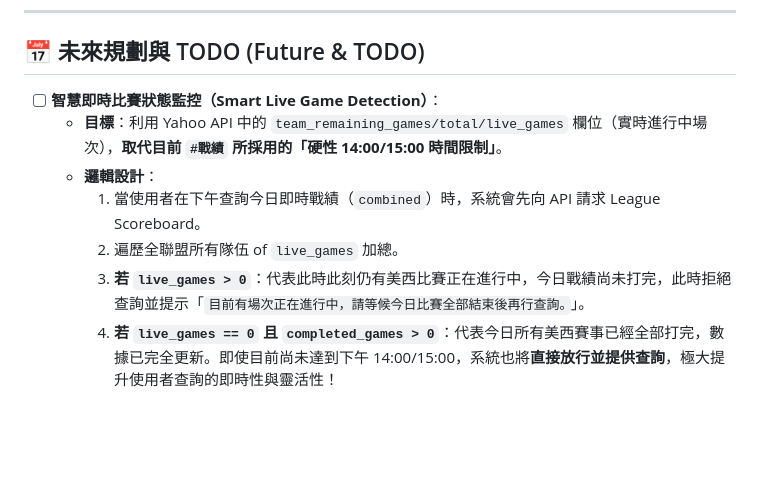
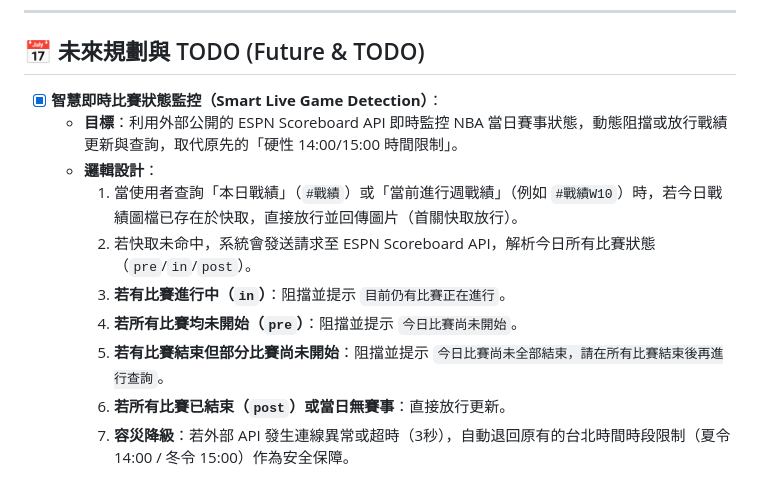
Before and after one commit to a62005/yf_for_turtle, a Markdown page: README.md, the part around the change. Rendered like a GitHub page; blank space fills up the shorter version.

Commit message:
docs: update README to mark match status monitor TODO as completed

```diff
--- a/README.md
+++ b/README.md
@@ -113,10 +113,13 @@ python bot.py
 
 ## 📅 未來規劃與 TODO (Future & TODO)
 
-* [ ] **智慧即時比賽狀態監控（Smart Live Game Detection）**：
-  * **目標**：利用 Yahoo API 中的 `team_remaining_games/total/live_games` 欄位（實時進行中場次），**取代目前 `#戰績` 所採用的「硬性 14:00/15:00 時間限制」**。
+* [x] **智慧即時比賽狀態監控（Smart Live Game Detection）**：
+  * **目標**：利用外部公開的 ESPN Scoreboard API 即時監控 NBA 當日賽事狀態，動態阻擋或放行戰績更新與查詢，取代原先的「硬性 14:00/15:00 時間限制」。
   * **邏輯設計**：
-    1. 當使用者在下午查詢今日即時戰績（`combined`）時，系統會先向 API 請求 League Scoreboard。
-    2. 遍歷全聯盟所有隊伍 of `live_games` 加總。
-    3. **若 `live_games > 0`**：代表此時此刻仍有美西比賽正在進行中，今日戰績尚未打完，此時拒絕查詢並提示「`目前有場次正在進行中，請等候今日比賽全部結束後再行查詢。`」。
-    4. **若 `live_games == 0` 且 `completed_games > 0`**：代表今日所有美西賽事已經全部打完，數據已完全更新。即使目前尚未達到下午 14:00/15:00，系統也將**直接放行並提供查詢**，極大提升使用者查詢的即時性與靈活性！
+    1. 當使用者查詢「本日戰績」（`#戰績`）或「當前進行週戰績」（例如 `#戰績W10`）時，若今日戰績圖檔已存在於快取，直接放行並回傳圖片（首關快取放行）。
+    2. 若快取未命中，系統會發送請求至 ESPN Scoreboard API，解析今日所有比賽狀態（`pre`/`in`/`post`）。
+    3. **若有比賽進行中（`in`）**：阻擋並提示 `目前仍有比賽正在進行`。
+    4. **若所有比賽均未開始（`pre`）**：阻擋並提示 `今日比賽尚未開始`。
+    5. **若有比賽結束但部分比賽尚未開始**：阻擋並提示 `今日比賽尚未全部結束，請在所有比賽結束後再進行查詢`。
+    6. **若所有比賽已結束（`post`）或當日無賽事**：直接放行更新。
+    7. **容災降級**：若外部 API 發生連線異常或超時（3秒），自動退回原有的台北時間時段限制（夏令 14:00 / 冬令 15:00）作為安全保障。
```
